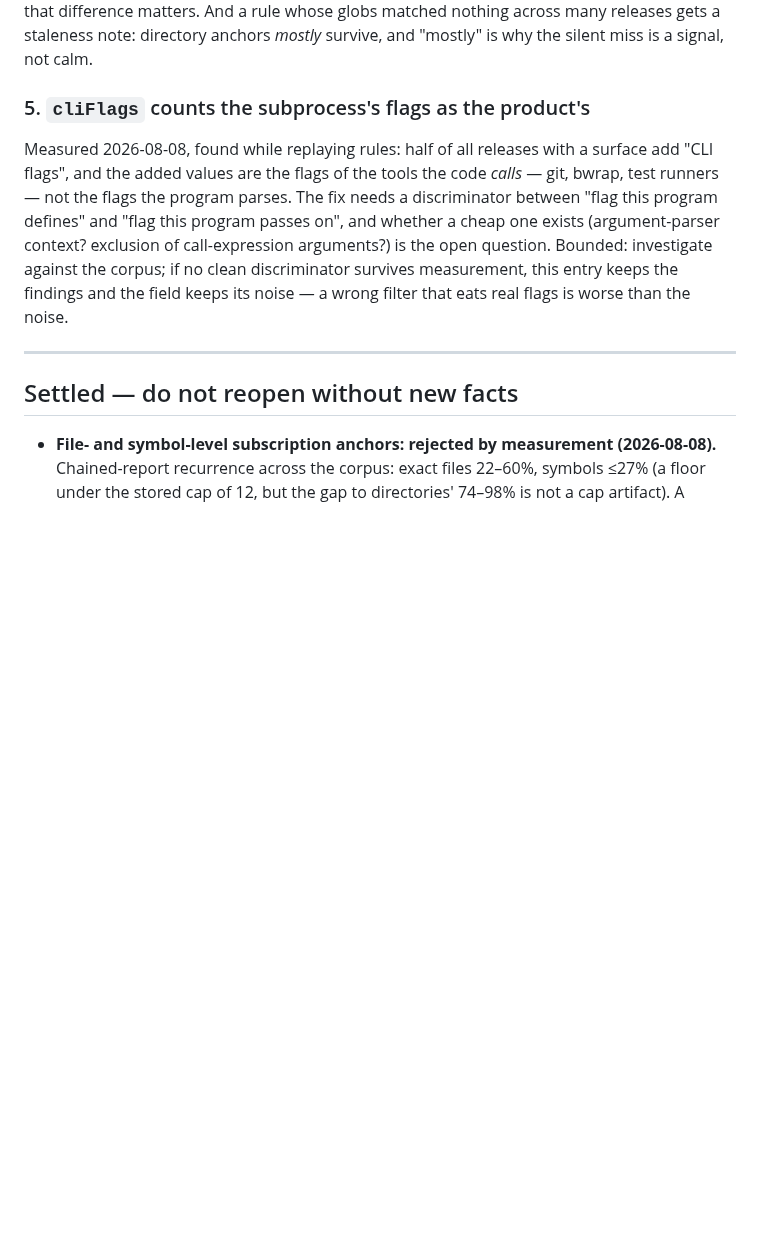
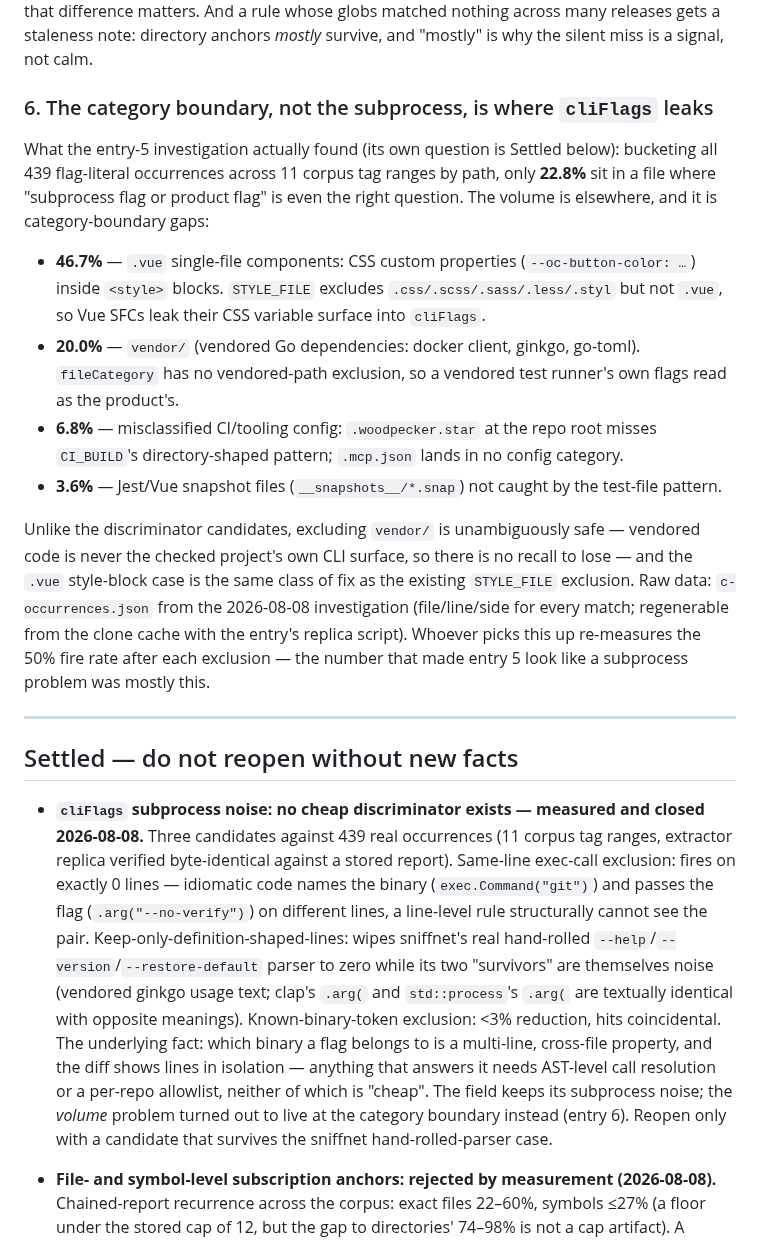
Before and after one commit to bmmmm/comparereleaseii, a Markdown page: ROADMAP.md, the part around the change. Rendered like a GitHub page; blank space fills up the shorter version.

Commit message:
The subprocess question closes on 439 occurrences, and the noise turns out to live at the category boundary instead

```diff
--- a/ROADMAP.md
+++ b/ROADMAP.md
@@ -233,21 +233,59 @@ that difference matters. And a rule whose globs matched nothing across many
 releases gets a staleness note: directory anchors *mostly* survive, and
 "mostly" is why the silent miss is a signal, not calm.
 
-### 5. `cliFlags` counts the subprocess's flags as the product's
+### 6. The category boundary, not the subprocess, is where `cliFlags` leaks
 
-Measured 2026-08-08, found while replaying rules: half of all releases with a
-surface add "CLI flags", and the added values are the flags of the tools the
-code *calls* — git, bwrap, test runners — not the flags the program parses.
-The fix needs a discriminator between "flag this program defines" and "flag
-this program passes on", and whether a cheap one exists (argument-parser
-context? exclusion of call-expression arguments?) is the open question.
-Bounded: investigate against the corpus; if no clean discriminator survives
-measurement, this entry keeps the findings and the field keeps its noise —
-a wrong filter that eats real flags is worse than the noise.
+What the entry-5 investigation actually found (its own question is Settled
+below): bucketing all 439 flag-literal occurrences across 11 corpus tag
+ranges by path, only **22.8%** sit in a file where "subprocess flag or
+product flag" is even the right question. The volume is elsewhere, and it is
+category-boundary gaps:
+
+- **46.7%** — `.vue` single-file components: CSS custom properties
+  (`--oc-button-color: …`) inside `<style>` blocks. `STYLE_FILE` excludes
+  `.css/.scss/.sass/.less/.styl` but not `.vue`, so Vue SFCs leak their CSS
+  variable surface into `cliFlags`.
+- **20.0%** — `vendor/` (vendored Go dependencies: docker client, ginkgo,
+  go-toml). `fileCategory` has no vendored-path exclusion, so a vendored test
+  runner's own flags read as the product's.
+- **6.8%** — misclassified CI/tooling config: `.woodpecker.star` at the repo
+  root misses `CI_BUILD`'s directory-shaped pattern; `.mcp.json` lands in no
+  config category.
+- **3.6%** — Jest/Vue snapshot files (`__snapshots__/*.snap`) not caught by
+  the test-file pattern.
+
+Unlike the discriminator candidates, excluding `vendor/` is unambiguously
+safe — vendored code is never the checked project's own CLI surface, so
+there is no recall to lose — and the `.vue` style-block case is the same
+class of fix as the existing `STYLE_FILE` exclusion. Raw data:
+`c-occurrences.json` from the 2026-08-08 investigation (file/line/side for
+every match; regenerable from the clone cache with the entry's replica
+script). Whoever picks this up re-measures the 50% fire rate after each
+exclusion — the number that made entry 5 look like a subprocess problem was
+mostly this.
 
 ---
 
 ## Settled — do not reopen without new facts
+
+- **`cliFlags` subprocess noise: no cheap discriminator exists — measured
+  and closed 2026-08-08.** Three candidates against 439 real occurrences
+  (11 corpus tag ranges, extractor replica verified byte-identical against a
+  stored report). Same-line exec-call exclusion: fires on exactly 0 lines —
+  idiomatic code names the binary (`exec.Command("git")`) and passes the flag
+  (`.arg("--no-verify")`) on different lines, a line-level rule structurally
+  cannot see the pair. Keep-only-definition-shaped-lines: wipes sniffnet's
+  real hand-rolled `--help`/`--version`/`--restore-default` parser to zero
+  while its two "survivors" are themselves noise (vendored ginkgo usage text;
+  clap's `.arg(` and `std::process`'s `.arg(` are textually identical with
+  opposite meanings). Known-binary-token exclusion: <3% reduction, hits
+  coincidental. The underlying fact: which binary a flag belongs to is a
+  multi-line, cross-file property, and the diff shows lines in isolation —
+  anything that answers it needs AST-level call resolution or a per-repo
+  allowlist, neither of which is "cheap". The field keeps its subprocess
+  noise; the *volume* problem turned out to live at the category boundary
+  instead (entry 6). Reopen only with a candidate that survives the sniffnet
+  hand-rolled-parser case.
 
 - **File- and symbol-level subscription anchors: rejected by measurement
   (2026-08-08).** Chained-report recurrence across the corpus: exact files
```
